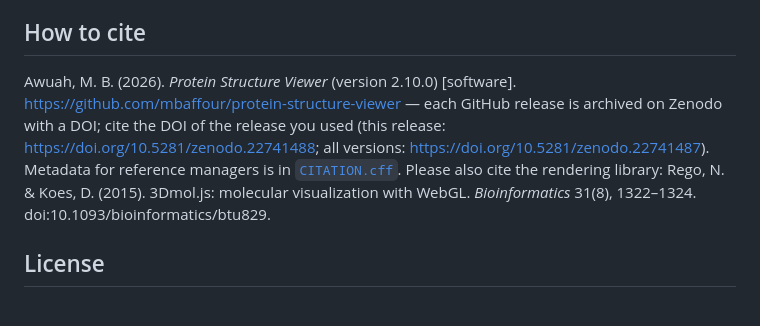
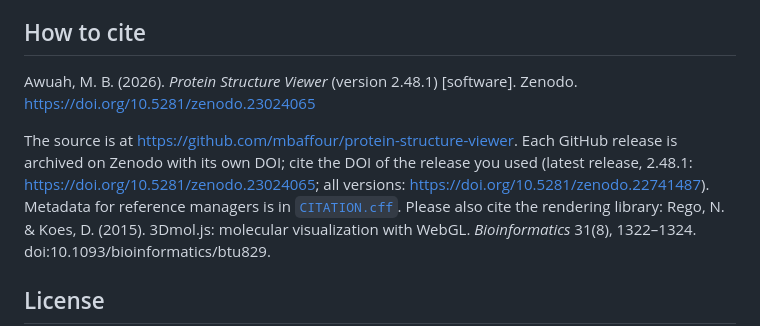
Before and after one commit to mbaffour/protein-structure-viewer, a Markdown page: README.md, the part around the change. Rendered like a GitHub page; blank space fills up the shorter version.

Commit message:
Cite 2.48.1 by its Zenodo DOI in the README
The How to cite section still named version 2.10.0 and the 2.22.0 DOI. It now gives
2.48.1 and its release DOI, 10.5281/zenodo.23024065, beside the all-versions DOI.
CITATION.cff and the in-app Cite keep the concept DOI, which does not go stale.

Co-Authored-By: Claude Opus 5.5 <noreply@anthropic.com>

```diff
--- a/README.md
+++ b/README.md
@@ -472,9 +472,11 @@ and is idempotent, so the split can be re-derived and audited rather than taken
 
 ## How to cite
 
-Awuah, M. B. (2026). *Protein Structure Viewer* (version 2.10.0) [software].
-https://github.com/mbaffour/protein-structure-viewer — each GitHub release is archived on Zenodo
-with a DOI; cite the DOI of the release you used (this release: https://doi.org/10.5281/zenodo.22741488; all versions: https://doi.org/10.5281/zenodo.22741487). Metadata for reference managers is in
+Awuah, M. B. (2026). *Protein Structure Viewer* (version 2.48.1) [software]. Zenodo.
+https://doi.org/10.5281/zenodo.23024065
+
+The source is at https://github.com/mbaffour/protein-structure-viewer. Each GitHub release is archived on
+Zenodo with its own DOI; cite the DOI of the release you used (latest release, 2.48.1: https://doi.org/10.5281/zenodo.23024065; all versions: https://doi.org/10.5281/zenodo.22741487). Metadata for reference managers is in
 [`CITATION.cff`](CITATION.cff). Please also cite the rendering library: Rego, N. & Koes, D. (2015).
 3Dmol.js: molecular visualization with WebGL. *Bioinformatics* 31(8), 1322–1324.
 doi:10.1093/bioinformatics/btu829.
```
